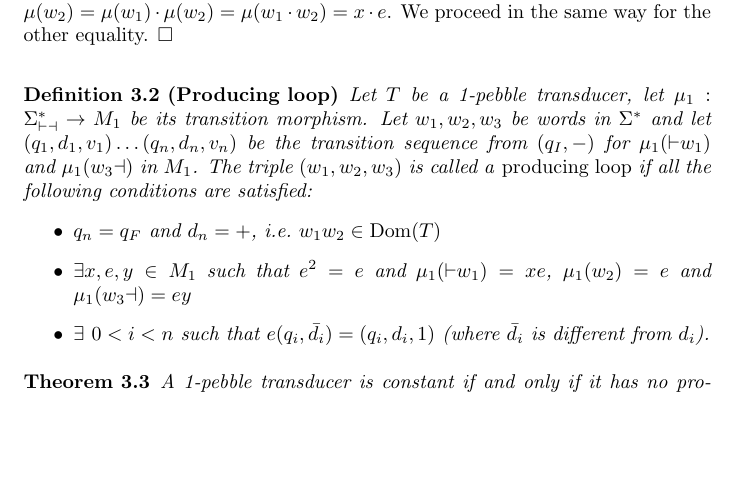
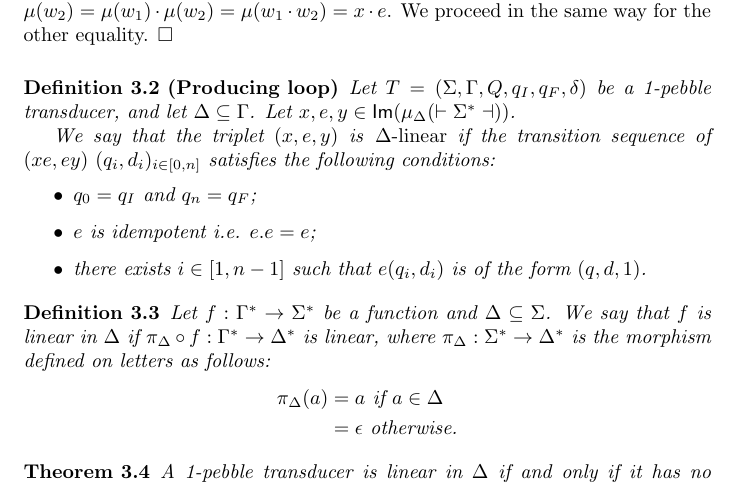
Before and after one commit to adoumane/smok, a LaTeX document (main.tex, which reads RegToBound.tex): part of page 5 of 6, cut so that both start at the same text, the shorter picture padded with empty space. Compiled offline with pdfLaTeX.

Commit message:
One pebble linear

```diff
--- a/RegToBound.tex
+++ b/RegToBound.tex
@@ -19,16 +19,25 @@ We proceed in the same way for the other equality.
 \end{pr}
 
 \begin{definition}[Producing loop]
-Let $T$ be a 1-pebble transducer, let $\mu_1:\Sigend^*\rightarrow M_1$ be its transition morphism.
-Let $w_1,w_2, w_3$ be words in $\Sigma^*$ and let $(q_1,d_1,v_1)\ldots (q_n,d_n,v_n)$ be the transition sequence from $(q_I,{-})$ for $\mu_1({\vdash} w_1)$ and $\mu_1(w_3{\dashv})$ in $M_1$.
-The triple $(w_1,w_2,w_3)$ is called a \emph{producing loop} if all the following conditions are satisfied:
+Let $T=(\Sigma,\Gamma,Q,q_I,q_F, \delta)$ be a 1-pebble transducer, and let $\Delta\subseteq \Gamma$. Let $x, e, y\in \mathsf{Im}(\mu_\Delta(\vdash \Sigma^* \dashv))$.
+
+We say that the triplet $(x,e,y)$ is \emph{$\Delta$-linear} if the transition sequence of $(xe,ey)$
+$(q_i,d_i)_{i\in[0,n]}$ satisfies the following conditions:
 \begin{itemize}
-\item $q_n=q_F$ and $d_n={+}$, i.e.~$w_1w_2\in \Dom(T)$
-\item $\exists x,e,y\in M_1$ such that $e^2=e$ and $\mu_1({\vdash} w_1)=xe$, $\mu_1(w_2)=e$ and $\mu_1(w_3{\dashv})=ey$
-\item $\exists\ 0<i<n$ such that $e(q_i,\bar{d_i})=(q_i,d_i,1)$ (where $\bar{d_i}$ is different from $d_i$).
+\item $q_0=q_I$ and $q_n=q_F$;
+\item $e$ is idempotent i.e. $e.e=e$;
+\item there exists $i\in [1,n-1]$ such that $e(q_i,d_i)$ is of the form $(q,d,1)$.
 \end{itemize}
 \end{definition}
 
+ \begin{definition}
+Let $f:\Gamma^*\to \Sigma^*$ be a function and $\Delta\subseteq\Sigma$. We say that $f$ is linear in $\Delta$ if $\pi_\Delta\circ f: \Gamma^*\to \Delta^*$ is linear, where $\pi_\Delta:\Sigma^*\to \Delta^*$ is the morphism defined on letters as follows:
+\begin{align*}
+\pi_\Delta(a)&=a \text{ if }  a\in \Delta \\
+&= \epsilon \text{ otherwise.}
+\end{align*}
+ \end{definition}
+
 \begin{theorem}
-A 1-pebble transducer is constant if and only if it has no producing loop.
+A 1-pebble transducer is linear in $\Delta$ if and only if it has no $\Delta$-linear triplet.
 \end{theorem}
```
